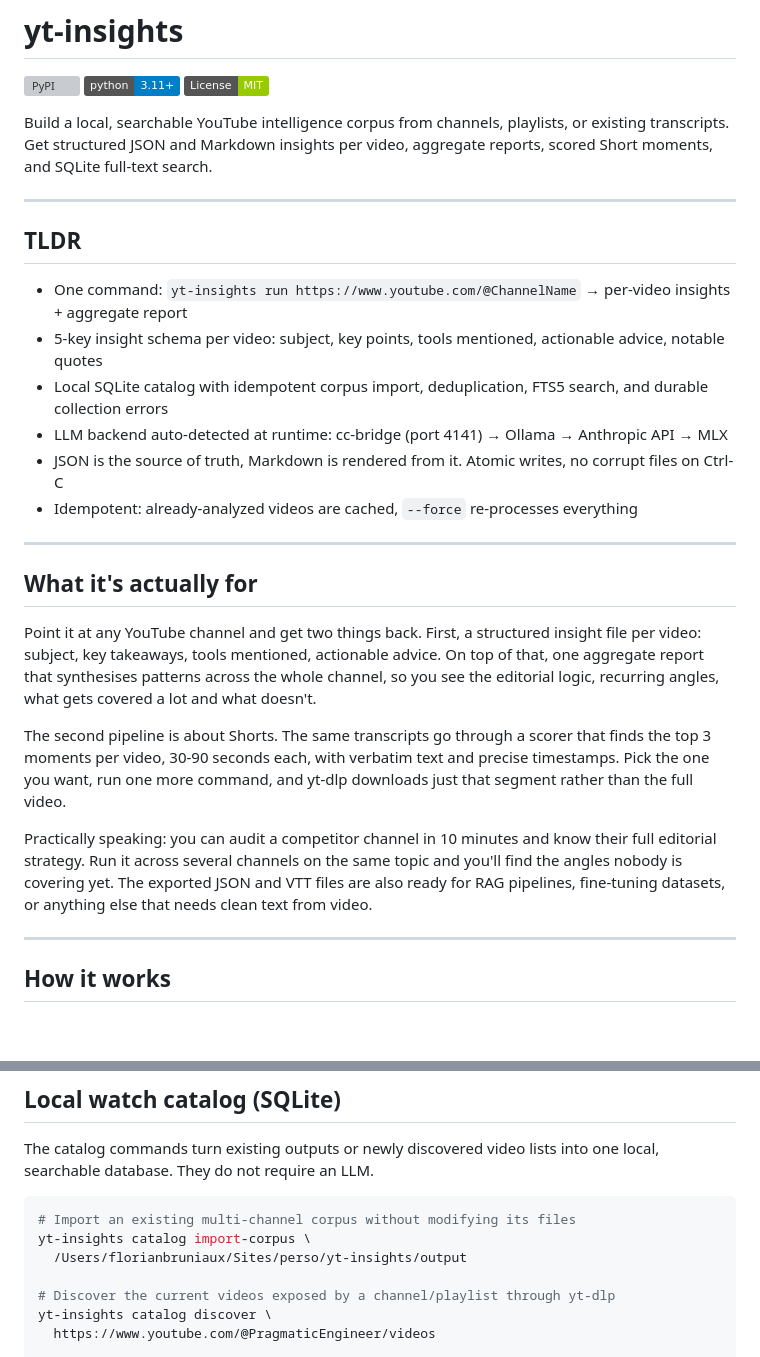
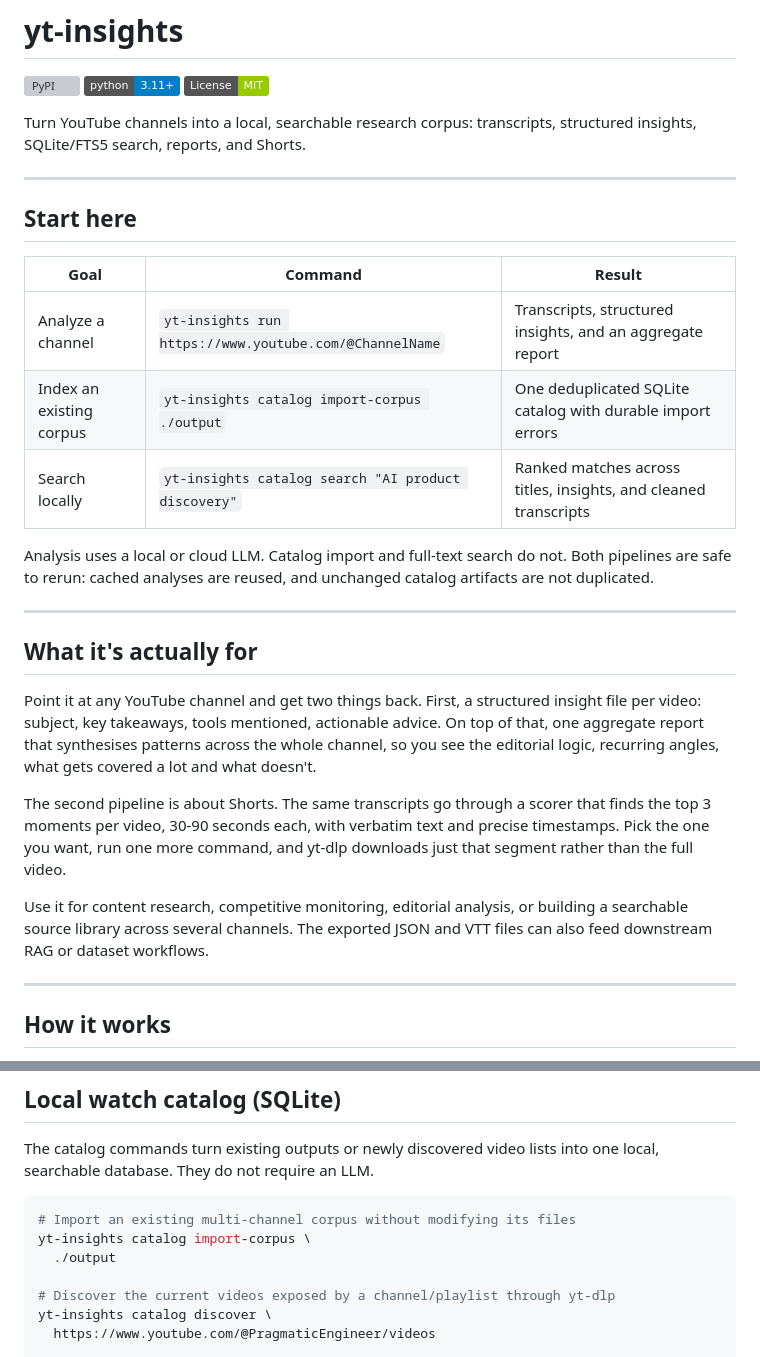
Before and after one commit to FlorianBruniaux/youtube-video-insights, a Markdown page: README.md, 2 parts joined by grey strips. Drawn GitHub-style; badges without logos; blank space fills up the shorter version; grey boxes are pictures that could not be loaded.

Commit message:
docs: sharpen repository positioning

````diff
--- a/README.md
+++ b/README.md
@@ -4,20 +4,22 @@
 [![Python 3.11+](https://img.shields.io/badge/python-3.11%2B-blue)](https://www.python.org/)
 [![License: MIT](https://img.shields.io/badge/License-MIT-green.svg)](LICENSE)
 
-Build a local, searchable YouTube intelligence corpus from channels, playlists,
-or existing transcripts. Get structured JSON and Markdown insights per video,
-aggregate reports, scored Short moments, and SQLite full-text search.
+Turn YouTube channels into a local, searchable research corpus: transcripts,
+structured insights, SQLite/FTS5 search, reports, and Shorts.
 
 ---
 
-## TLDR
+## Start here
 
-- One command: `yt-insights run https://www.youtube.com/@ChannelName` → per-video insights + aggregate report
-- 5-key insight schema per video: subject, key points, tools mentioned, actionable advice, notable quotes
-- Local SQLite catalog with idempotent corpus import, deduplication, FTS5 search, and durable collection errors
-- LLM backend auto-detected at runtime: cc-bridge (port 4141) → Ollama → Anthropic API → MLX
-- JSON is the source of truth, Markdown is rendered from it. Atomic writes, no corrupt files on Ctrl-C
-- Idempotent: already-analyzed videos are cached, `--force` re-processes everything
+| Goal | Command | Result |
+|---|---|---|
+| Analyze a channel | `yt-insights run https://www.youtube.com/@ChannelName` | Transcripts, structured insights, and an aggregate report |
+| Index an existing corpus | `yt-insights catalog import-corpus ./output` | One deduplicated SQLite catalog with durable import errors |
+| Search locally | `yt-insights catalog search "AI product discovery"` | Ranked matches across titles, insights, and cleaned transcripts |
+
+Analysis uses a local or cloud LLM. Catalog import and full-text search do not.
+Both pipelines are safe to rerun: cached analyses are reused, and unchanged
+catalog artifacts are not duplicated.
 
 ---
 
@@ -27,7 +29,9 @@ Point it at any YouTube channel and get two things back. First, a structured ins
 
 The second pipeline is about Shorts. The same transcripts go through a scorer that finds the top 3 moments per video, 30-90 seconds each, with verbatim text and precise timestamps. Pick the one you want, run one more command, and yt-dlp downloads just that segment rather than the full video.
 
-Practically speaking: you can audit a competitor channel in 10 minutes and know their full editorial strategy. Run it across several channels on the same topic and you'll find the angles nobody is covering yet. The exported JSON and VTT files are also ready for RAG pipelines, fine-tuning datasets, or anything else that needs clean text from video.
+Use it for content research, competitive monitoring, editorial analysis, or
+building a searchable source library across several channels. The exported JSON
+and VTT files can also feed downstream RAG or dataset workflows.
 
 ---
 
@@ -191,7 +195,7 @@ one local, searchable database. They do not require an LLM.
 ```bash
 # Import an existing multi-channel corpus without modifying its files
 yt-insights catalog import-corpus \
-  /Users/florianbruniaux/Sites/perso/yt-insights/output
+  ./output
 
 # Discover the current videos exposed by a channel/playlist through yt-dlp
 yt-insights catalog discover \
````
